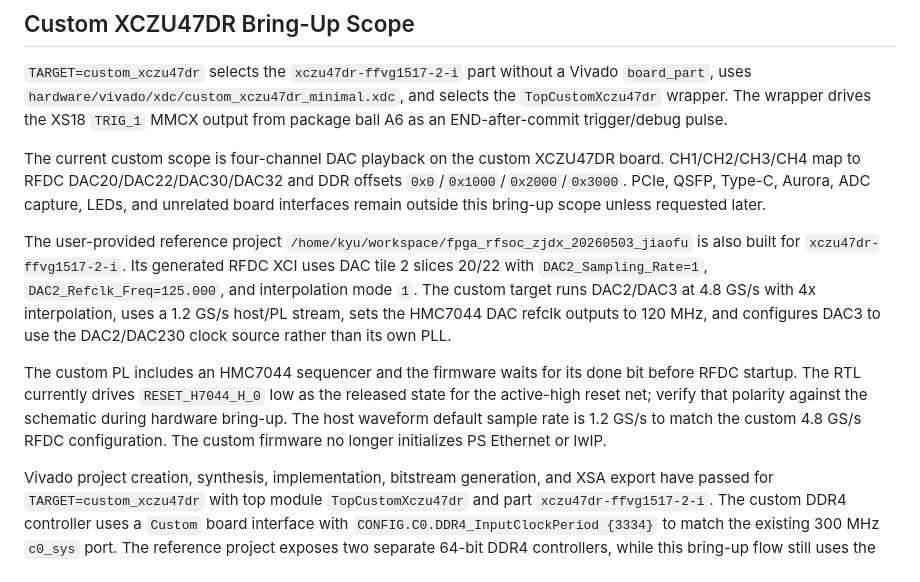
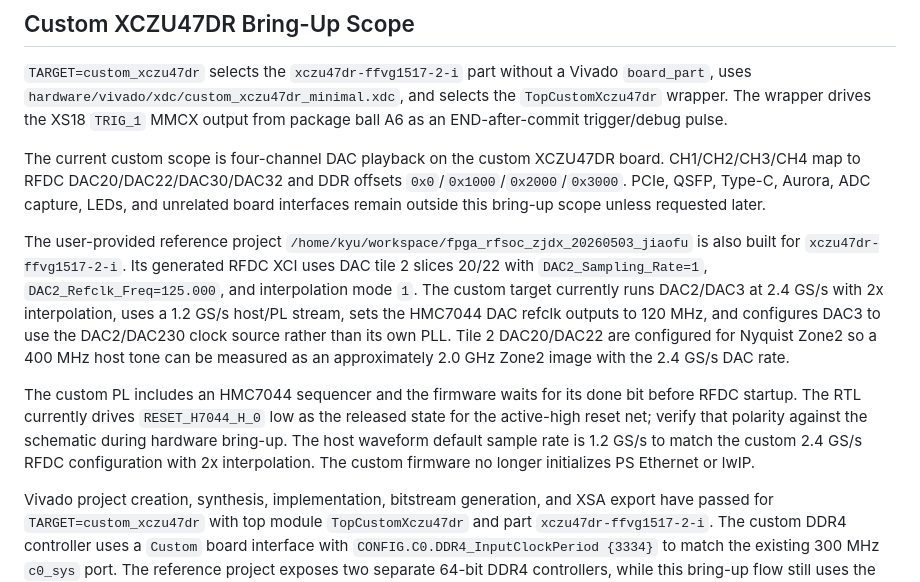
Before and after one commit to Ayahmu/xczu47dr-rfdc, a Markdown page: README.md, the part around the change. Rendered like a GitHub page.

```diff
--- a/README.md
+++ b/README.md
@@ -89,9 +89,9 @@ Custom `TARGET=custom_xczu47dr` handoff artifacts:
 
 The current custom scope is four-channel DAC playback on the custom XCZU47DR board. CH1/CH2/CH3/CH4 map to RFDC DAC20/DAC22/DAC30/DAC32 and DDR offsets `0x0`/`0x1000`/`0x2000`/`0x3000`. PCIe, QSFP, Type-C, Aurora, ADC capture, LEDs, and unrelated board interfaces remain outside this bring-up scope unless requested later.
 
-The user-provided reference project `/home/kyu/workspace/fpga_rfsoc_zjdx_20260503_jiaofu` is also built for `xczu47dr-ffvg1517-2-i`. Its generated RFDC XCI uses DAC tile 2 slices 20/22 with `DAC2_Sampling_Rate=1`, `DAC2_Refclk_Freq=125.000`, and interpolation mode `1`. The custom target runs DAC2/DAC3 at 4.8 GS/s with 4x interpolation, uses a 1.2 GS/s host/PL stream, sets the HMC7044 DAC refclk outputs to 120 MHz, and configures DAC3 to use the DAC2/DAC230 clock source rather than its own PLL.
+The user-provided reference project `/home/kyu/workspace/fpga_rfsoc_zjdx_20260503_jiaofu` is also built for `xczu47dr-ffvg1517-2-i`. Its generated RFDC XCI uses DAC tile 2 slices 20/22 with `DAC2_Sampling_Rate=1`, `DAC2_Refclk_Freq=125.000`, and interpolation mode `1`. The custom target currently runs DAC2/DAC3 at 2.4 GS/s with 2x interpolation, uses a 1.2 GS/s host/PL stream, sets the HMC7044 DAC refclk outputs to 120 MHz, and configures DAC3 to use the DAC2/DAC230 clock source rather than its own PLL. Tile 2 DAC20/DAC22 are configured for Nyquist Zone2 so a 400 MHz host tone can be measured as an approximately 2.0 GHz Zone2 image with the 2.4 GS/s DAC rate.
 
-The custom PL includes an HMC7044 sequencer and the firmware waits for its done bit before RFDC startup. The RTL currently drives `RESET_H7044_H_0` low as the released state for the active-high reset net; verify that polarity against the schematic during hardware bring-up. The host waveform default sample rate is 1.2 GS/s to match the custom 4.8 GS/s RFDC configuration. The custom firmware no longer initializes PS Ethernet or lwIP.
+The custom PL includes an HMC7044 sequencer and the firmware waits for its done bit before RFDC startup. The RTL currently drives `RESET_H7044_H_0` low as the released state for the active-high reset net; verify that polarity against the schematic during hardware bring-up. The host waveform default sample rate is 1.2 GS/s to match the custom 2.4 GS/s RFDC configuration with 2x interpolation. The custom firmware no longer initializes PS Ethernet or lwIP.
 
 Vivado project creation, synthesis, implementation, bitstream generation, and XSA export have passed for `TARGET=custom_xczu47dr` with top module `TopCustomXczu47dr` and part `xczu47dr-ffvg1517-2-i`. The custom DDR4 controller uses a `Custom` board interface with `CONFIG.C0.DDR4_InputClockPeriod {3334}` to match the existing 300 MHz `c0_sys` port. The reference project exposes two separate 64-bit DDR4 controllers, while this bring-up flow still uses the existing single-DDR4 BD path. Full DDR4 topology, memory part, data width, and pin constraints still need schematic/BOM confirmation before production hardware-readiness claims.
 
```
Also changed, not shown: firmware/README.md (+2 -2 lines), software/README.md (+17 -0 lines).
